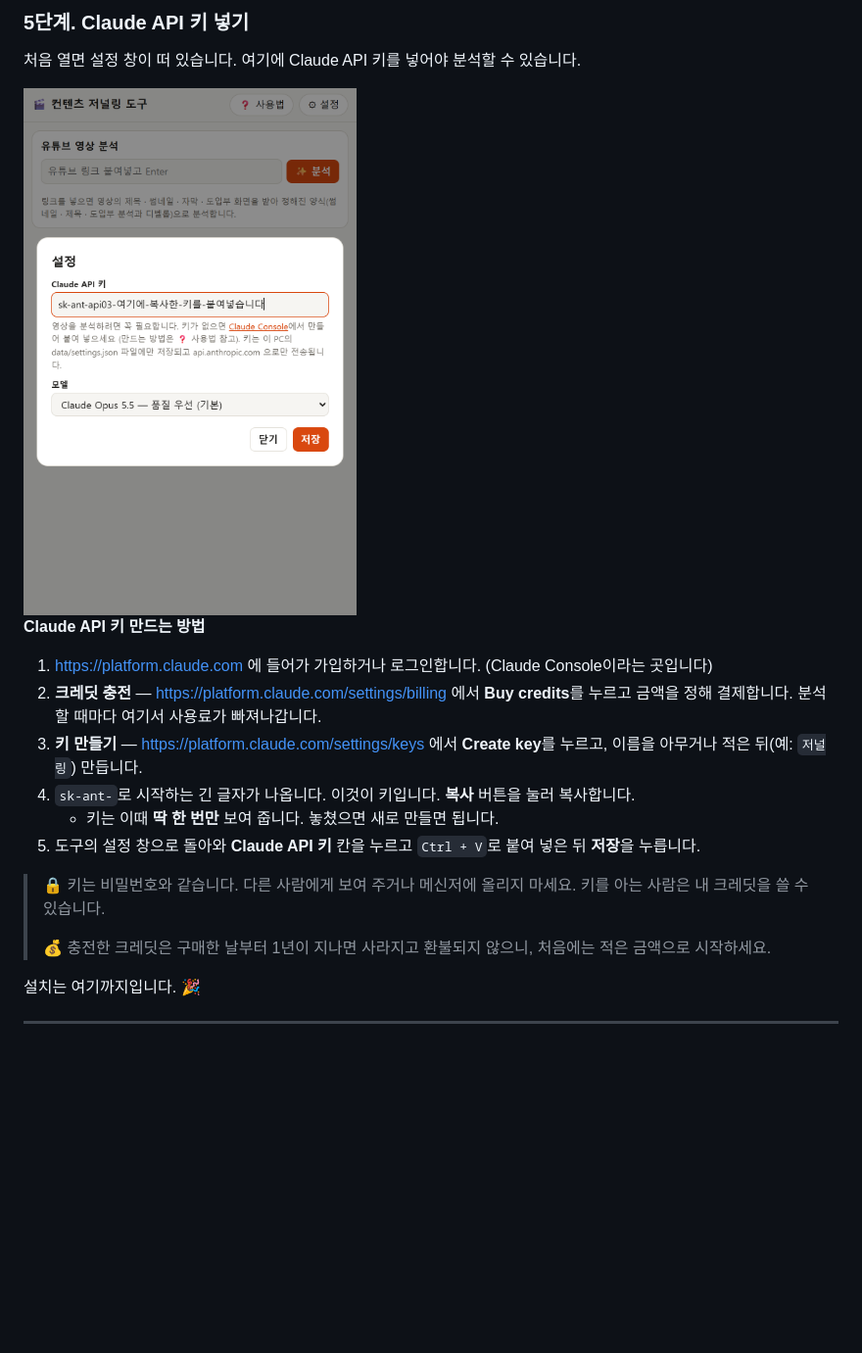
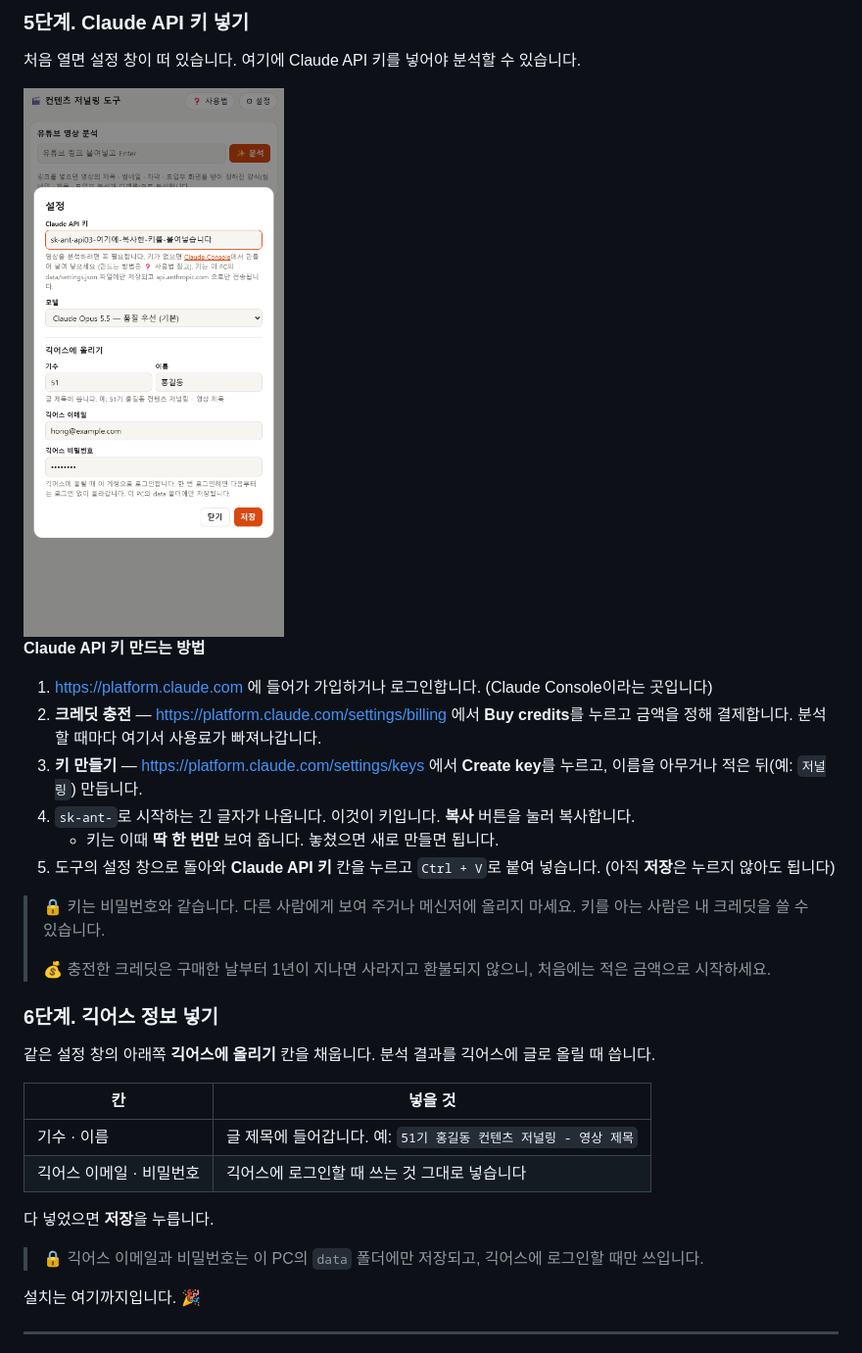
Before and after one commit to aneundev/content-journaling, a Markdown page: README.md, the part around one of its changes. Shown at 98% size. GitHub-like rendering; pictures changed too: docs/settings.png; blank space fills up the shorter version.

```diff
--- a/README.md
+++ b/README.md
@@ -75,11 +76,24 @@
 3. **키 만들기** — <https://platform.claude.com/settings/keys> 에서 **Create key**를 누르고, 이름을 아무거나 적은 뒤(예: `저널링`) 만듭니다.
 4. `sk-ant-`로 시작하는 긴 글자가 나옵니다. 이것이 키입니다. **복사** 버튼을 눌러 복사합니다.
    - 키는 이때 **딱 한 번만** 보여 줍니다. 놓쳤으면 새로 만들면 됩니다.
-5. 도구의 설정 창으로 돌아와 **Claude API 키** 칸을 누르고 `Ctrl + V`로 붙여 넣은 뒤 **저장**을 누릅니다.
+5. 도구의 설정 창으로 돌아와 **Claude API 키** 칸을 누르고 `Ctrl + V`로 붙여 넣습니다. (아직 **저장**은 누르지 않아도 됩니다)
 
 > 🔒 키는 비밀번호와 같습니다. 다른 사람에게 보여 주거나 메신저에 올리지 마세요. 키를 아는 사람은 내 크레딧을 쓸 수 있습니다.
 >
 > 💰 충전한 크레딧은 구매한 날부터 1년이 지나면 사라지고 환불되지 않으니, 처음에는 적은 금액으로 시작하세요.
+
+### 6단계. 긱어스 정보 넣기
+
+같은 설정 창의 아래쪽 **긱어스에 올리기** 칸을 채웁니다. 분석 결과를 긱어스에 글로 올릴 때 씁니다.
+
+| 칸 | 넣을 것 |
+|---|---|
+| 기수 · 이름 | 글 제목에 들어갑니다. 예: `51기 홍길동 컨텐츠 저널링 - 영상 제목` |
+| 긱어스 이메일 · 비밀번호 | 긱어스에 로그인할 때 쓰는 것 그대로 넣습니다 |
+
+다 넣었으면 **저장**을 누릅니다.
+
+> 🔒 긱어스 이메일과 비밀번호는 이 PC의 `data` 폴더에만 저장되고, 긱어스에 로그인할 때만 쓰입니다.
 
 설치는 여기까지입니다. 🎉
 
```
Also changed, not shown: other parts of README.md (+21 -18 lines), docs/result.png, 4 other files.
